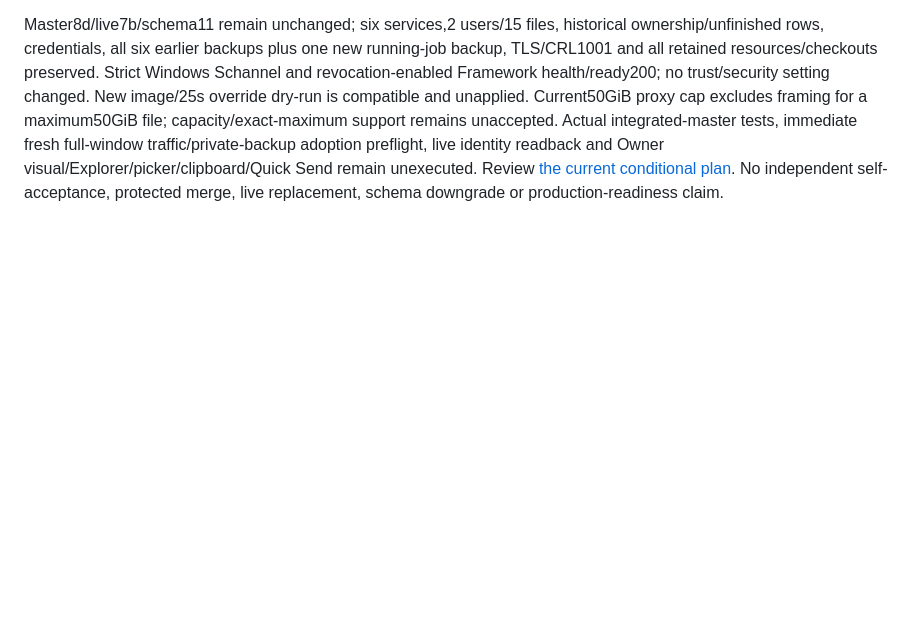
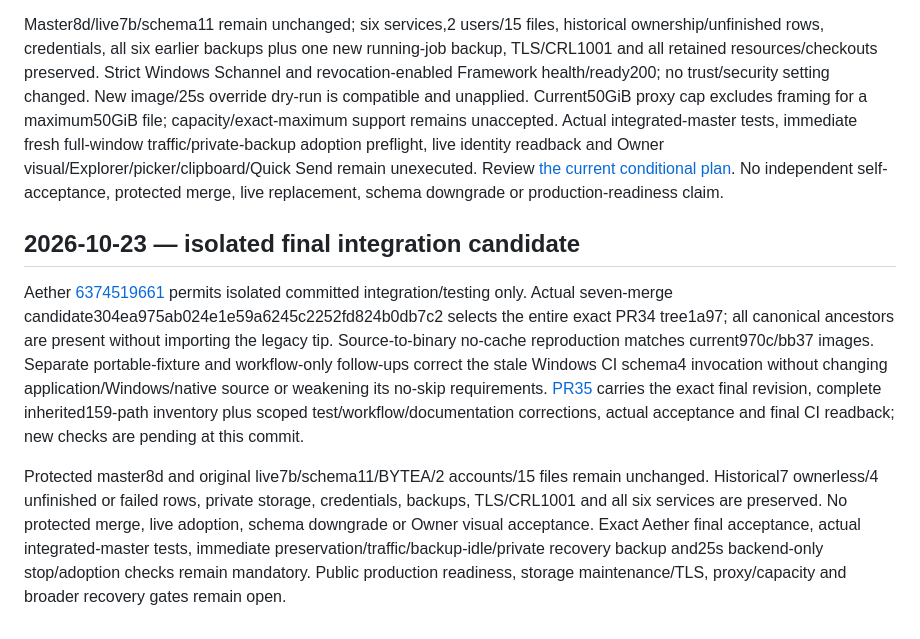
Before and after one commit to dreamingfree09/secure-file-drop, a Markdown page: docs/CONTINUITY.md, the part around the change. Drawn GitHub-style; blank space fills up the shorter version.

```diff
--- a/docs/CONTINUITY.md
+++ b/docs/CONTINUITY.md
@@ -281,3 +281,10 @@ Received PR33 head9f9f/tree94da retains Aether's scoped backup correction accept
 New proposed local successor970c1c55/artifact recoverybb37b90e reproduce exactly from source3eeed: corrected92 checks/layout+230 Go/no skips, actual F19644/43, real pg_dump16.15 restore, recovery/deletion/shutdown/proxy and preservation PASS. Unit/race175 (12/8 explicit skips), native5 vectors/vet/build/full lint0/reachable advisory/config checks PASS. Retain failed hosted39867382418: runtime/browser suites passed but old14-case workflow postcondition failed; separate workflow-only4eb358afff970dbb4ad300c24e59ffb63f86c5c5 requires20. Final-head CI is pending at this commit; exact terminal evidence belongs in the complete PR handover.
 
 Master8d/live7b/schema11 remain unchanged; six services,2 users/15 files, historical ownership/unfinished rows, credentials, all six earlier backups plus one new running-job backup, TLS/CRL1001 and all retained resources/checkouts preserved. Strict Windows Schannel and revocation-enabled Framework health/ready200; no trust/security setting changed. New image/25s override dry-run is compatible and unapplied. Current50GiB proxy cap excludes framing for a maximum50GiB file; capacity/exact-maximum support remains unaccepted. Actual integrated-master tests, immediate fresh full-window traffic/private-backup adoption preflight, live identity readback and Owner visual/Explorer/picker/clipboard/Quick Send remain unexecuted. Review [the current conditional plan](CANONICAL_RECONCILIATION.md#2026-10-22--final-selected-source-verification-and-role-contract-correction). No independent self-acceptance, protected merge, live replacement, schema downgrade or production-readiness claim.
+
+
+## 2026-10-23 — isolated final integration candidate
+
+Aether [6374519661](https://github.com/dreamingfree09/secure-file-drop/pull/34#issuecomment-6374519661) permits isolated committed integration/testing only. Actual seven-merge candidate304ea975ab024e1e59a6245c2252fd824b0db7c2 selects the entire exact PR34 tree1a97; all canonical ancestors are present without importing the legacy tip. Source-to-binary no-cache reproduction matches current970c/bb37 images. Separate portable-fixture and workflow-only follow-ups correct the stale Windows CI schema4 invocation without changing application/Windows/native source or weakening its no-skip requirements. [PR35](https://github.com/dreamingfree09/secure-file-drop/pull/35) carries the exact final revision, complete inherited159-path inventory plus scoped test/workflow/documentation corrections, actual acceptance and final CI readback; new checks are pending at this commit.
+
+Protected master8d and original live7b/schema11/BYTEA/2 accounts/15 files remain unchanged. Historical7 ownerless/4 unfinished or failed rows, private storage, credentials, backups, TLS/CRL1001 and all six services are preserved. No protected merge, live adoption, schema downgrade or Owner visual acceptance. Exact Aether final acceptance, actual integrated-master tests, immediate preservation/traffic/backup-idle/private recovery backup and25s backend-only stop/adoption checks remain mandatory. Public production readiness, storage maintenance/TLS, proxy/capacity and broader recovery gates remain open.
```
Also changed, not shown: journal/DEVLOG.md (+11 -0 lines).
